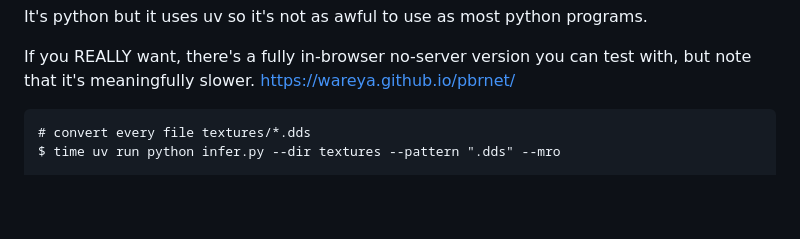
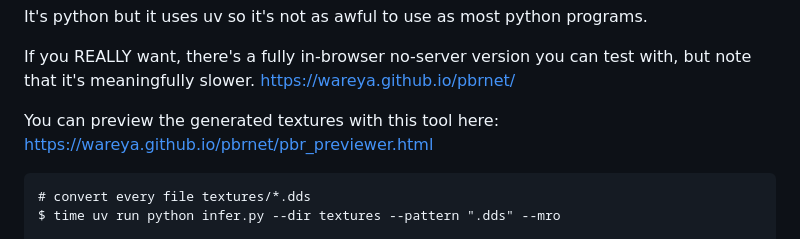
Before and after one commit to wareya/pbrnet, a Markdown page: README.md, the part around the change. Drawn GitHub-style; blank space fills up the shorter version.

Commit message:
Update README with texture previewer link
Added a link to the texture previewer tool in the README.

````diff
--- a/README.md
+++ b/README.md
@@ -15,6 +15,8 @@ Roughness and AO outputs are decent. Metalness output is somewhat poor, but ther
 It's python but it uses uv so it's not as awful to use as most python programs.
 
 If you REALLY want, there's a fully in-browser no-server version you can test with, but note that it's meaningfully slower. https://wareya.github.io/pbrnet/
+
+You can preview the generated textures with this tool here: https://wareya.github.io/pbrnet/pbr_previewer.html
 
 ```
 # convert every file textures/*.dds
````
